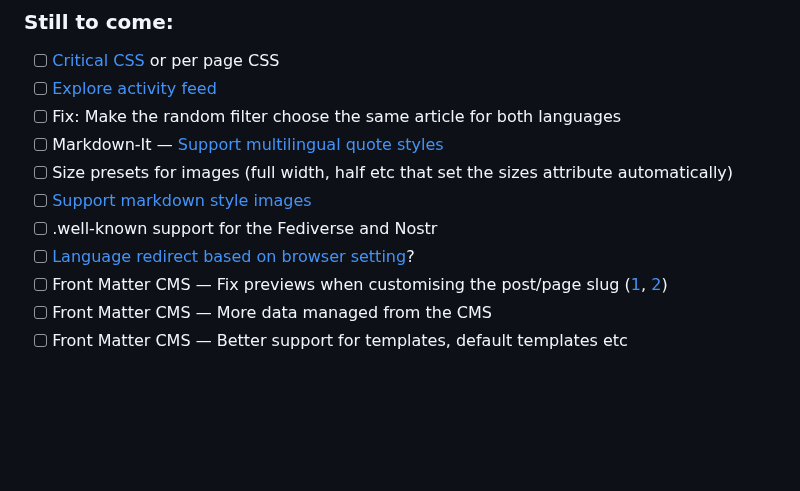
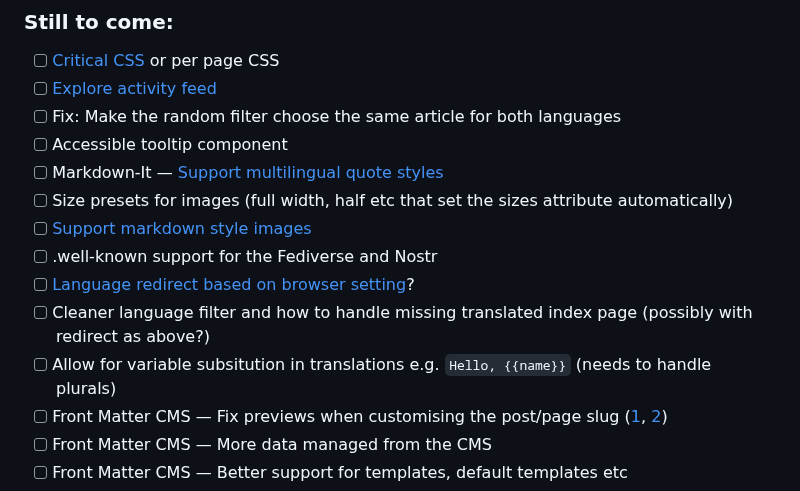
Before and after one commit to scottsweb/elva, a Markdown page: readme.md, the part around one of its changes. Rendered like a GitHub page; blank space fills up the shorter version.

```diff
--- a/readme.md
+++ b/readme.md
@@ -47,11 +51,14 @@ An 11ty starter theme that provides a solid base for your next web project. Feat
 - [ ] [Critical CSS](https://github.com/11ty/eleventy-plugin-bundle) or per page CSS
 - [ ] [Explore activity feed](https://github.com/11ty/eleventy-activity-feed)
 - [ ] Fix: Make the random filter choose the same article for both languages
+- [ ] Accessible tooltip component
 - [ ] Markdown-It — [Support multilingual quote styles](https://github.com/markdown-it/markdown-it#init-with-presets-and-options)
 - [ ] Size presets for images (full width, half etc that set the sizes attribute automatically)
 - [ ] [Support markdown style images](https://nhoizey.github.io/eleventy-plugin-images-responsiver/)
 - [ ] .well-known support for the Fediverse and Nostr
 - [ ] [Language redirect based on browser setting](https://gitlab.com/florent_tassy/polyglot-tech-blog/-/blob/main/src/js/redirect.js)?
+- [ ] Cleaner language filter and how to handle missing translated index page (possibly with redirect as above?)
+- [ ] Allow for variable subsitution in translations e.g. `Hello, {{name}}` (needs to handle plurals)
 - [ ] Front Matter CMS — Fix previews when customising the post/page slug ([1](https://frontmatter.codes/docs/content-creation/placeholders#example-1), [2](https://frontmatter.codes/docs/custom-actions#content-script))
 - [ ] Front Matter CMS — More data managed from the CMS
 - [ ] Front Matter CMS — Better support for templates, default templates etc
```
Also changed, not shown: other parts of readme.md (+13 -23 lines).
